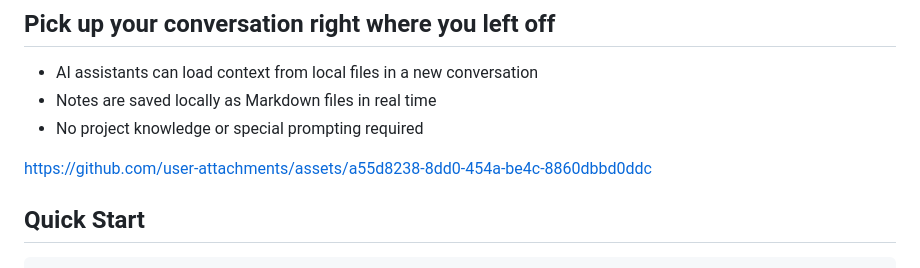
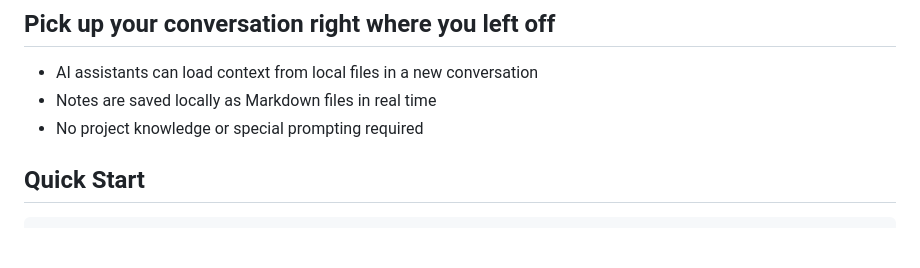
Before and after one commit to adrianx26/memopad, a Markdown page: README.md, the part around one of its changes. Rendered like a GitHub page; blank space fills up the shorter version.

```diff
--- a/README.md
+++ b/README.md
@@ -22,7 +21,6 @@ enable any compatible LLM to read and write to your local knowledge base.
 - Notes are saved locally as Markdown files in real time
 - No project knowledge or special prompting required
 
-https://github.com/user-attachments/assets/a55d8238-8dd0-454a-be4c-8860dbbd0ddc
 
 ## Quick Start
 
```
Also changed, not shown: other parts of README.md (+0 -1 lines).
